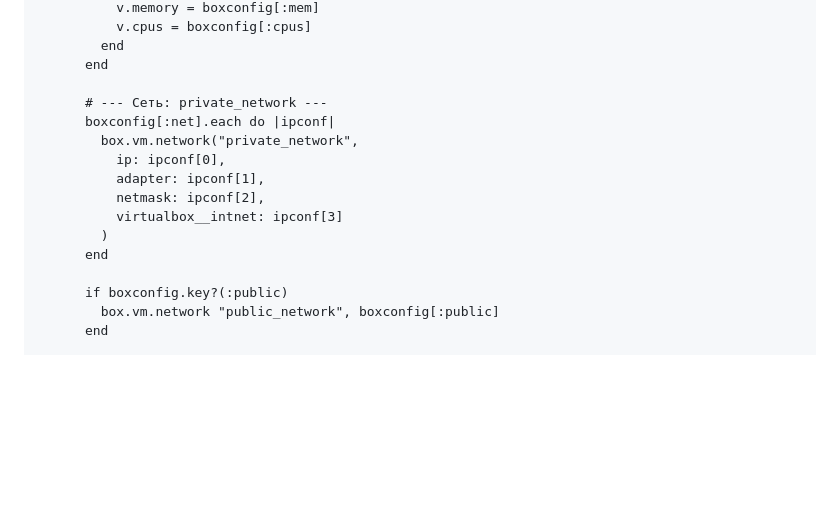
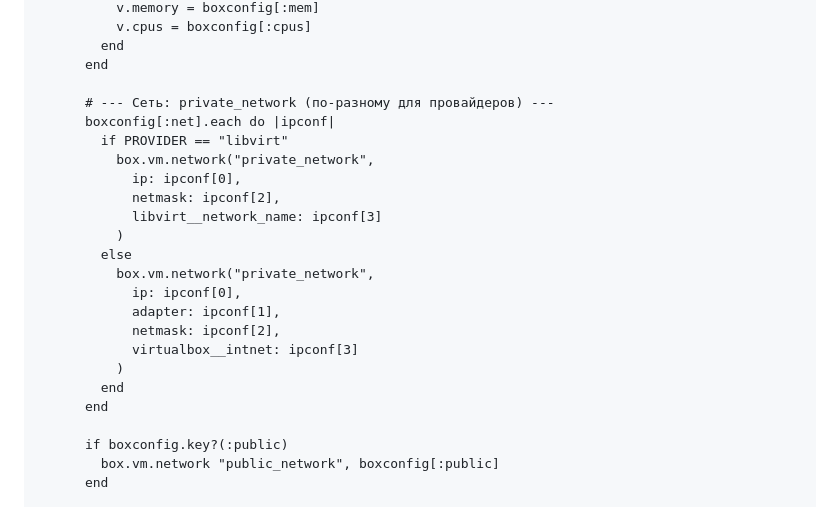
Before and after one commit to kosogoroff/OTUS_Linux_Admin_course, a Markdown page: Lesson#16_DZ/README.md, the part around the change. Rendered like a GitHub page; blank space fills up the shorter version.

```diff
--- a/Lesson#16_DZ/README.md
+++ b/Lesson#16_DZ/README.md
@@ -151,14 +151,22 @@ Vagrant.configure("2") do |config|
         end
       end
 
-      # --- Сеть: private_network ---
+      # --- Сеть: private_network (по-разному для провайдеров) ---
       boxconfig[:net].each do |ipconf|
-        box.vm.network("private_network",
-          ip: ipconf[0],
-          adapter: ipconf[1],
-          netmask: ipconf[2],
-          virtualbox__intnet: ipconf[3]
-        )
+        if PROVIDER == "libvirt"
+          box.vm.network("private_network",
+            ip: ipconf[0],
+            netmask: ipconf[2],
+            libvirt__network_name: ipconf[3]
+          )
+        else
+          box.vm.network("private_network",
+            ip: ipconf[0],
+            adapter: ipconf[1],
+            netmask: ipconf[2],
+            virtualbox__intnet: ipconf[3]
+          )
+        end
       end
 
       if boxconfig.key?(:public)
```
